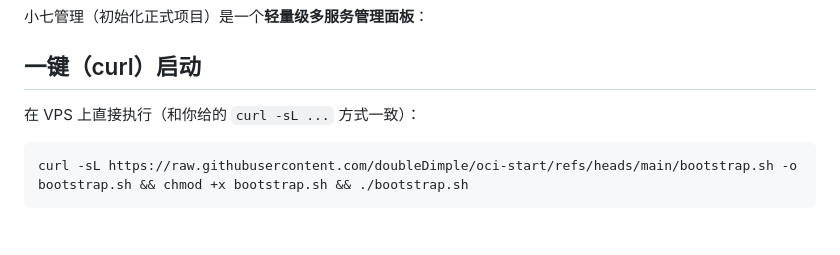
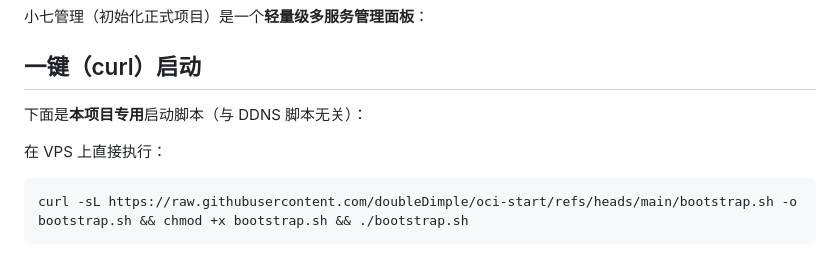
Before and after one commit to kejixiaoqi666/xiaoqimanager, a Markdown page: README.md, the part around the change. GitHub-like rendering.

Commit message:
Clarify bootstrap command is project-specific (not DDNS)

````diff
--- a/README.md
+++ b/README.md
@@ -4,7 +4,9 @@
 
 ## 一键（curl）启动
 
-在 VPS 上直接执行（和你给的 `curl -sL ...` 方式一致）：
+下面是**本项目专用**启动脚本（与 DDNS 脚本无关）：
+
+在 VPS 上直接执行：
 
 ```bash
 curl -sL https://raw.githubusercontent.com/doubleDimple/oci-start/refs/heads/main/bootstrap.sh -o bootstrap.sh && chmod +x bootstrap.sh && ./bootstrap.sh
````
